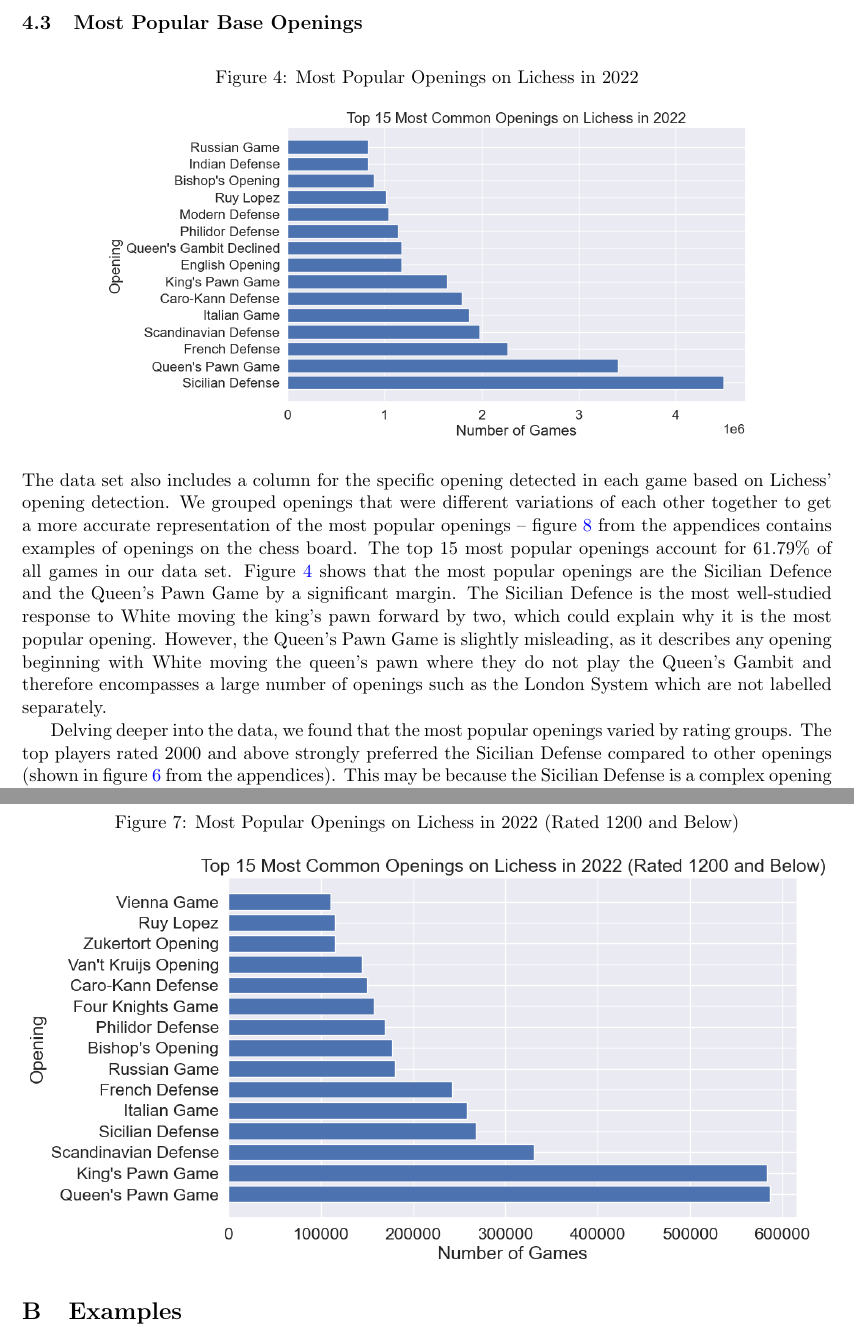
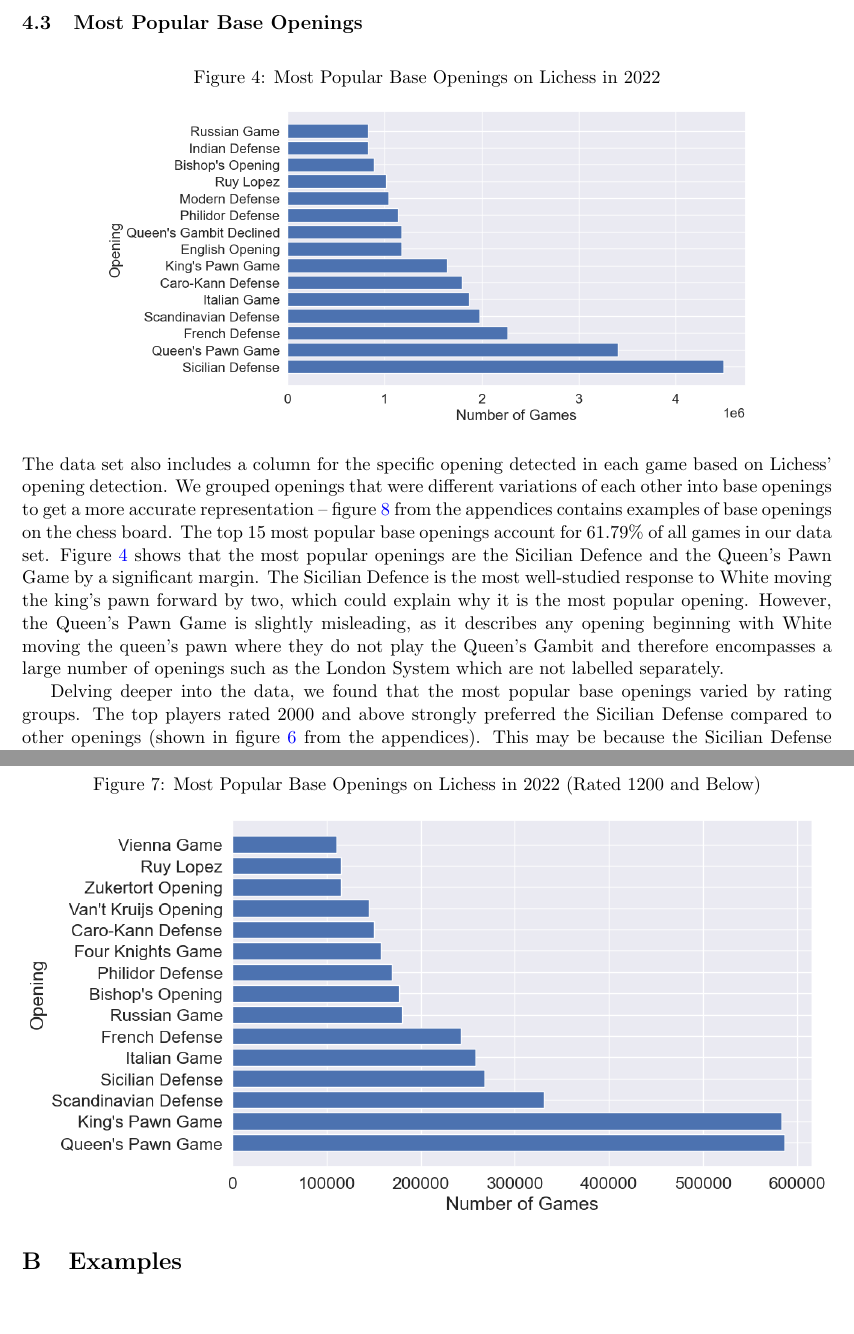
Before and after one commit to IsaacCheng9/machine-learning-in-chess, a LaTeX paper (docs/Final Report/main.tex): two parts of pages 6 and 9 of 9, joined at a grey line, cut so that both start at the same text, the shorter picture padded with empty space. Compiled offline with pdfLaTeX.

Commit message:
Fix duplicate titles in final report plots

```diff
--- a/docs/Final Report/main.tex
+++ b/docs/Final Report/main.tex
@@ -100,14 +100,14 @@ Figure \ref{fig:mostPopularOpeningsByCategory} shows that the most popular categ
 \subsection{Most Popular Base Openings}
 \begin{figure}[H]
     \centering
-    \caption{Most Popular Openings on Lichess in 2022}
+    \caption{Most Popular Base Openings on Lichess in 2022}
     \label{fig:mostPopularOpenings}
-    \includegraphics[width=0.8\textwidth]{Most Popular Openings.png}
+    \includegraphics[width=0.8\textwidth]{Most Popular Base Openings.png}
 \end{figure}
 
-The data set also includes a column for the specific opening detected in each game based on Lichess' opening detection. We grouped openings that were different variations of each other together to get a more accurate representation of the most popular openings -- figure \ref{fig:examplesOfChessOpenings} from the appendices contains examples of openings on the chess board. The top 15 most popular openings account for 61.79\% of all games in our data set. Figure \ref{fig:mostPopularOpenings} shows that the most popular openings are the Sicilian Defence and the Queen's Pawn Game by a significant margin. The Sicilian Defence is the most well-studied response to White moving the king's pawn forward by two, which could explain why it is the most popular opening. However, the Queen's Pawn Game is slightly misleading, as it describes any opening beginning with White moving the queen's pawn where they do not play the Queen's Gambit and therefore encompasses a large number of openings such as the London System which are not labelled separately.
+The data set also includes a column for the specific opening detected in each game based on Lichess' opening detection. We grouped openings that were different variations of each other into base openings to get a more accurate representation -- figure \ref{fig:examplesOfChessOpenings} from the appendices contains examples of base openings on the chess board. The top 15 most popular base openings account for 61.79\% of all games in our data set. Figure \ref{fig:mostPopularOpenings} shows that the most popular openings are the Sicilian Defence and the Queen's Pawn Game by a significant margin. The Sicilian Defence is the most well-studied response to White moving the king's pawn forward by two, which could explain why it is the most popular opening. However, the Queen's Pawn Game is slightly misleading, as it describes any opening beginning with White moving the queen's pawn where they do not play the Queen's Gambit and therefore encompasses a large number of openings such as the London System which are not labelled separately.
 
-Delving deeper into the data, we found that the most popular openings varied by rating groups. The top players rated 2000 and above strongly preferred the Sicilian Defense compared to other openings (shown in figure \ref{fig:mostPopularOpeningsRated2000Plus} from the appendices). This may be because the Sicilian Defense is a complex opening that requires a lot of preparation due to the number of variations, and it is unanimously accepted as the best response to White opening with the king's pawn. Conversely, the Sicilian Defense becomes much less popular for players rated 1200 and below for the same reasons. Figure \ref{fig:mostPopularOpeningsRated1200Minus} from the appendices shows that the two most popular base openings for this group are the Queen's Pawn Game and the King's Pawn Game, which represent generic openings starting with the queen's pawn and the king's pawn respectively -- this is likely because they are simple and easy for beginners to play.
+Delving deeper into the data, we found that the most popular base openings varied by rating groups. The top players rated 2000 and above strongly preferred the Sicilian Defense compared to other openings (shown in figure \ref{fig:mostPopularOpeningsRated2000Plus} from the appendices). This may be because the Sicilian Defense is a complex opening that requires a lot of preparation due to the number of variations, and it is unanimously accepted as the best response to White opening with the king's pawn. Conversely, the Sicilian Defense becomes much less popular for players rated 1200 and below for the same reasons. Figure \ref{fig:mostPopularOpeningsRated1200Minus} from the appendices shows that the two most popular base openings for this group are the Queen's Pawn Game and the King's Pawn Game, which represent generic openings starting with the queen's pawn and the king's pawn respectively -- this is likely because they are simple and easy for beginners to play.
 
 \section{Conclusion}
 
@@ -136,9 +136,9 @@ Delving deeper into the data, we found that the most popular openings varied by
 
 \begin{figure}[H]
     \centering
-    \caption{Most Popular Openings on Lichess in 2022 (Rated 1200 and Below)}
+    \caption{Most Popular Base Openings on Lichess in 2022 (Rated 1200 and Below)}
     \label{fig:mostPopularOpeningsRated1200Minus}
-    \includegraphics[width=\textwidth]{Most Popular Openings (Rated 1200-).png}
+    \includegraphics[width=\textwidth]{Most Popular Base Openings (Rated 1200-).png}
 \end{figure}
 
 \section{Examples}
```
Also changed, not shown: docs/Final Report/images/Distribution of Player Ratings.png, docs/Final Report/images/Most Popular Base Openings (Rated 1200-).png (added), docs/Final Report/images/Most Popular Base Openings (Rated 2000+).png (added), docs/Final Report/images/Most Popular Base Openings.png (added), docs/Final Report/images/Most Popular Openings (Rated 1200-).png (deleted), docs/Final Report/images/Most Popular Openings (Rated 2000+).png (deleted), docs/Final Report/images/Most Popular Openings by Category (Rated 2000+).png, docs/Final Report/images/Most Popular Openings by Category.png, docs/Final Report/images/Most Popular Openings.png (deleted), docs/Final Report/main.pdf, docs/Final Report/main.tex (4 more changed lines).
